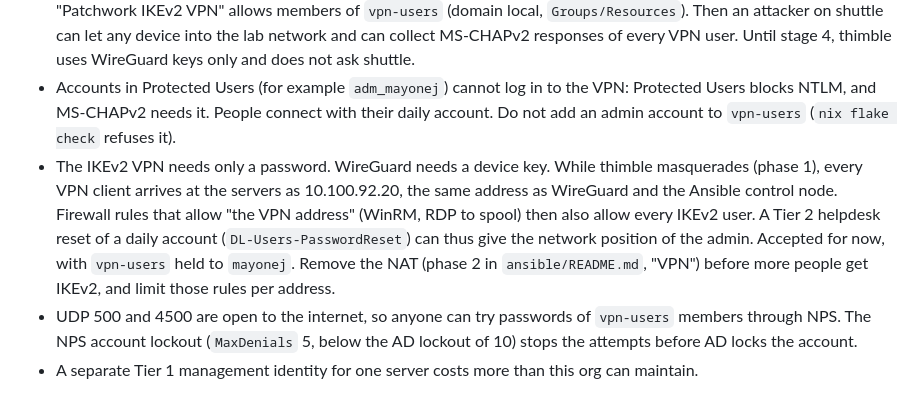
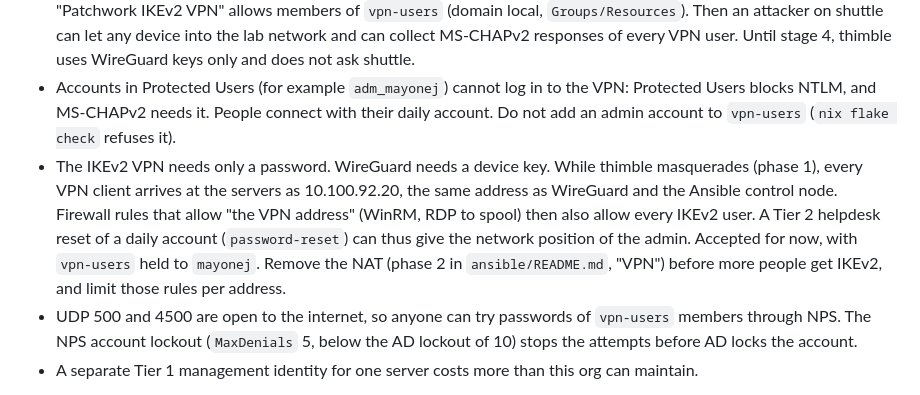
Before and after one commit to patchworklabsorg/infra, a Markdown page: ad/TIERING.md, the part around the change. Rendered like a GitHub page.

Commit message:
docs: use the new group name in the vpn risk note

```diff
--- a/ad/TIERING.md
+++ b/ad/TIERING.md
@@ -136,7 +136,7 @@ shuttle is in Tier 0.
 - `svc-ansible`, a Domain Admin, logs on to shuttle over WinRM. Any host where a Tier 0 credential logs on is a Tier 0 host.
 - shuttle checks every staff IKEv2 VPN login when the VPN is live (stage 4 in `ansible/README.md`, "VPN"). The NPS policy "Patchwork IKEv2 VPN" allows members of `vpn-users` (domain local, `Groups/Resources`). Then an attacker on shuttle can let any device into the lab network and can collect MS-CHAPv2 responses of every VPN user. Until stage 4, thimble uses WireGuard keys only and does not ask shuttle.
 - Accounts in Protected Users (for example `adm_mayonej`) cannot log in to the VPN: Protected Users blocks NTLM, and MS-CHAPv2 needs it. People connect with their daily account. Do not add an admin account to `vpn-users` (`nix flake check` refuses it).
-- The IKEv2 VPN needs only a password. WireGuard needs a device key. While thimble masquerades (phase 1), every VPN client arrives at the servers as 10.100.92.20, the same address as WireGuard and the Ansible control node. Firewall rules that allow "the VPN address" (WinRM, RDP to spool) then also allow every IKEv2 user. A Tier 2 helpdesk reset of a daily account (`DL-Users-PasswordReset`) can thus give the network position of the admin. Accepted for now, with `vpn-users` held to `mayonej`. Remove the NAT (phase 2 in `ansible/README.md`, "VPN") before more people get IKEv2, and limit those rules per address.
+- The IKEv2 VPN needs only a password. WireGuard needs a device key. While thimble masquerades (phase 1), every VPN client arrives at the servers as 10.100.92.20, the same address as WireGuard and the Ansible control node. Firewall rules that allow "the VPN address" (WinRM, RDP to spool) then also allow every IKEv2 user. A Tier 2 helpdesk reset of a daily account (`password-reset`) can thus give the network position of the admin. Accepted for now, with `vpn-users` held to `mayonej`. Remove the NAT (phase 2 in `ansible/README.md`, "VPN") before more people get IKEv2, and limit those rules per address.
 - UDP 500 and 4500 are open to the internet, so anyone can try passwords of `vpn-users` members through NPS. The NPS account lockout (`MaxDenials` 5, below the AD lockout of 10) stops the attempts before AD locks the account.
 - A separate Tier 1 management identity for one server costs more than this org can maintain.
 
```
